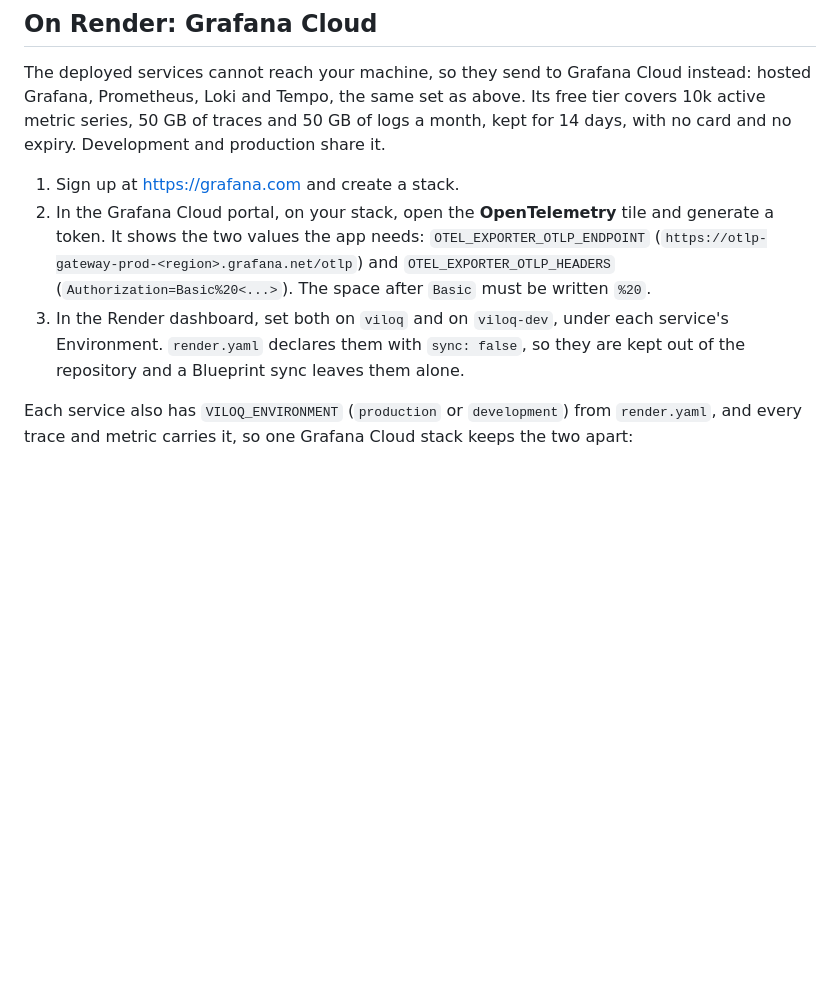
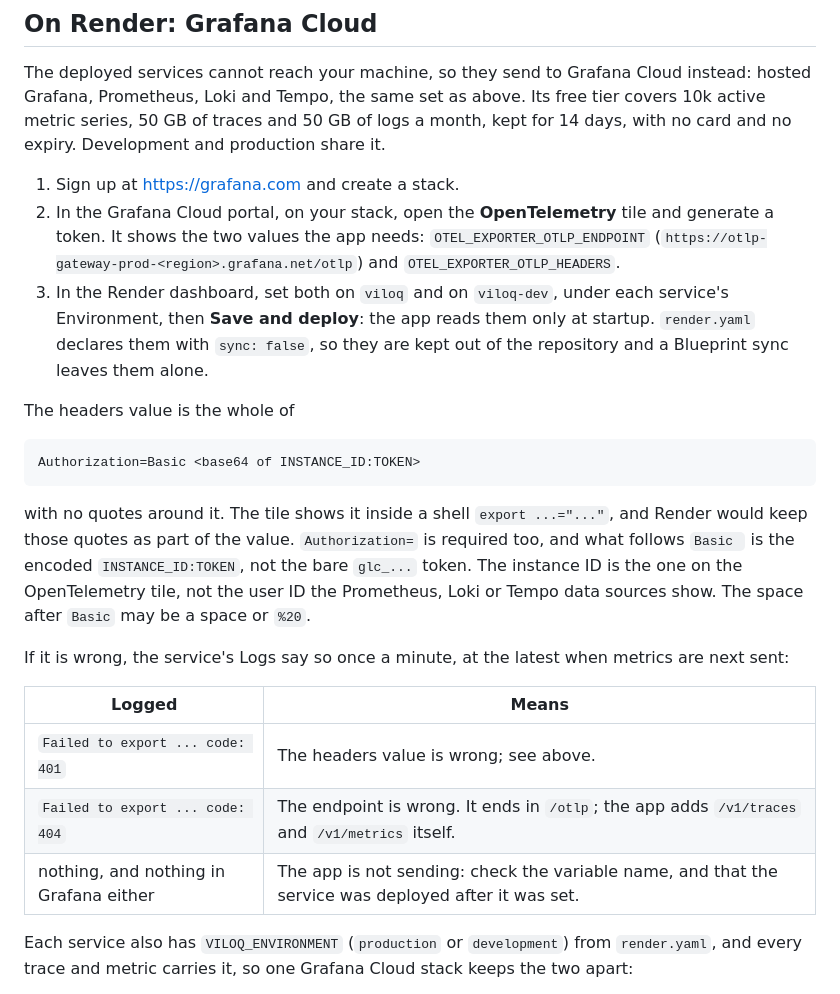
Before and after one commit to ckcabang/viloq, a Markdown page: observability/README.md, the part around the change. Rendered like a GitHub page; blank space fills up the shorter version.

Commit message:
Say what the Grafana Cloud headers value looks like, and how to tell it is wrong
The README said the space after `Basic` must be `%20`; the SDK reads a
plain space as well. What actually broke the first setup was the value's
shape, so it now spells that out: the whole `Authorization=Basic <base64 of
INSTANCE_ID:TOKEN>`, without the quotes the tile's `export` line has, and
with the instance ID from the OpenTelemetry tile. It also says to Save and
deploy, since the app reads the variables only at startup, and which log
line (401, 404, or none) points at which mistake.

Co-Authored-By: Claude Opus 5.5 <noreply@anthropic.com>

````diff
--- a/observability/README.md
+++ b/observability/README.md
@@ -60,11 +60,33 @@ production share it.
 2. In the Grafana Cloud portal, on your stack, open the **OpenTelemetry** tile
    and generate a token. It shows the two values the app needs:
    `OTEL_EXPORTER_OTLP_ENDPOINT` (`https://otlp-gateway-prod-<region>.grafana.net/otlp`)
-   and `OTEL_EXPORTER_OTLP_HEADERS` (`Authorization=Basic%20<...>`). The space
-   after `Basic` must be written `%20`.
+   and `OTEL_EXPORTER_OTLP_HEADERS`.
 3. In the Render dashboard, set both on `viloq` and on `viloq-dev`, under each
-   service's Environment. `render.yaml` declares them with `sync: false`, so
-   they are kept out of the repository and a Blueprint sync leaves them alone.
+   service's Environment, then **Save and deploy**: the app reads them only at
+   startup. `render.yaml` declares them with `sync: false`, so they are kept
+   out of the repository and a Blueprint sync leaves them alone.
+
+The headers value is the whole of
+
+```
+Authorization=Basic <base64 of INSTANCE_ID:TOKEN>
+```
+
+with no quotes around it. The tile shows it inside a shell
+`export ...="..."`, and Render would keep those quotes as part of the
+value. `Authorization=` is required too, and what follows `Basic ` is the
+encoded `INSTANCE_ID:TOKEN`, not the bare `glc_...` token. The instance ID is
+the one on the OpenTelemetry tile, not the user ID the Prometheus, Loki or
+Tempo data sources show. The space after `Basic` may be a space or `%20`.
+
+If it is wrong, the service's Logs say so once a minute, at the latest when
+metrics are next sent:
+
+| Logged                                     | Means                                            |
+| ------------------------------------------ | ------------------------------------------------ |
+| `Failed to export ... code: 401`           | The headers value is wrong; see above.           |
+| `Failed to export ... code: 404`           | The endpoint is wrong. It ends in `/otlp`; the app adds `/v1/traces` and `/v1/metrics` itself. |
+| nothing, and nothing in Grafana either     | The app is not sending: check the variable name, and that the service was deployed after it was set. |
 
 Each service also has `VILOQ_ENVIRONMENT` (`production` or `development`) from
 `render.yaml`, and every trace and metric carries it, so one Grafana Cloud
````
